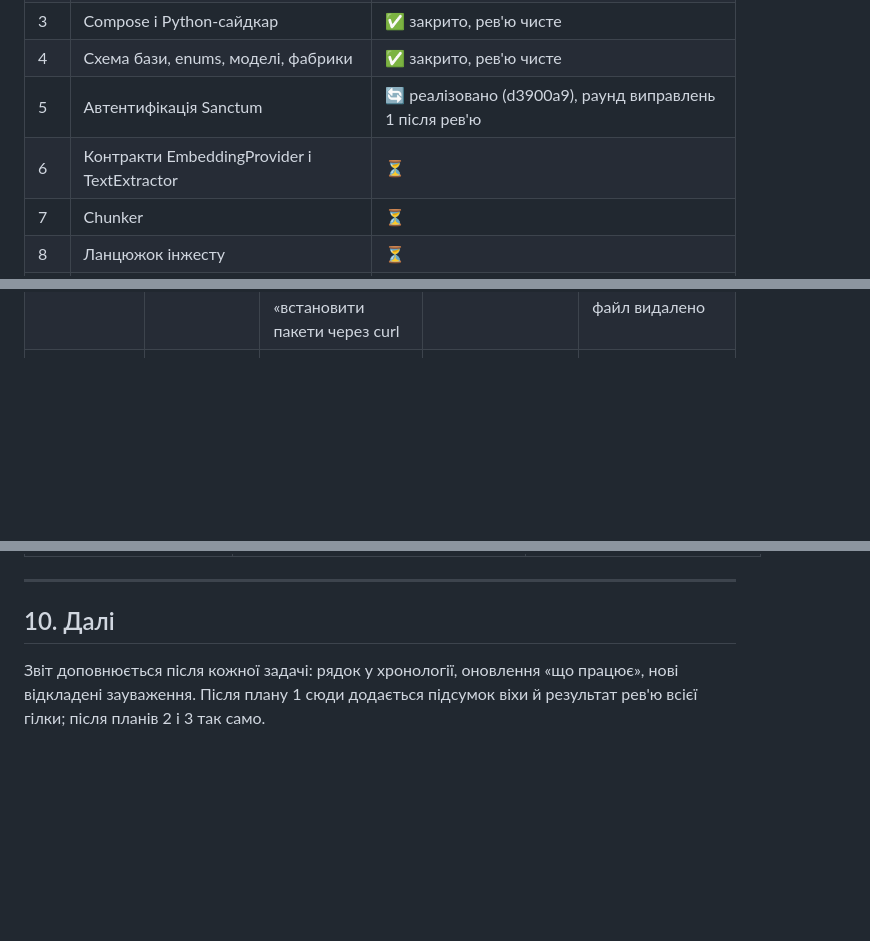
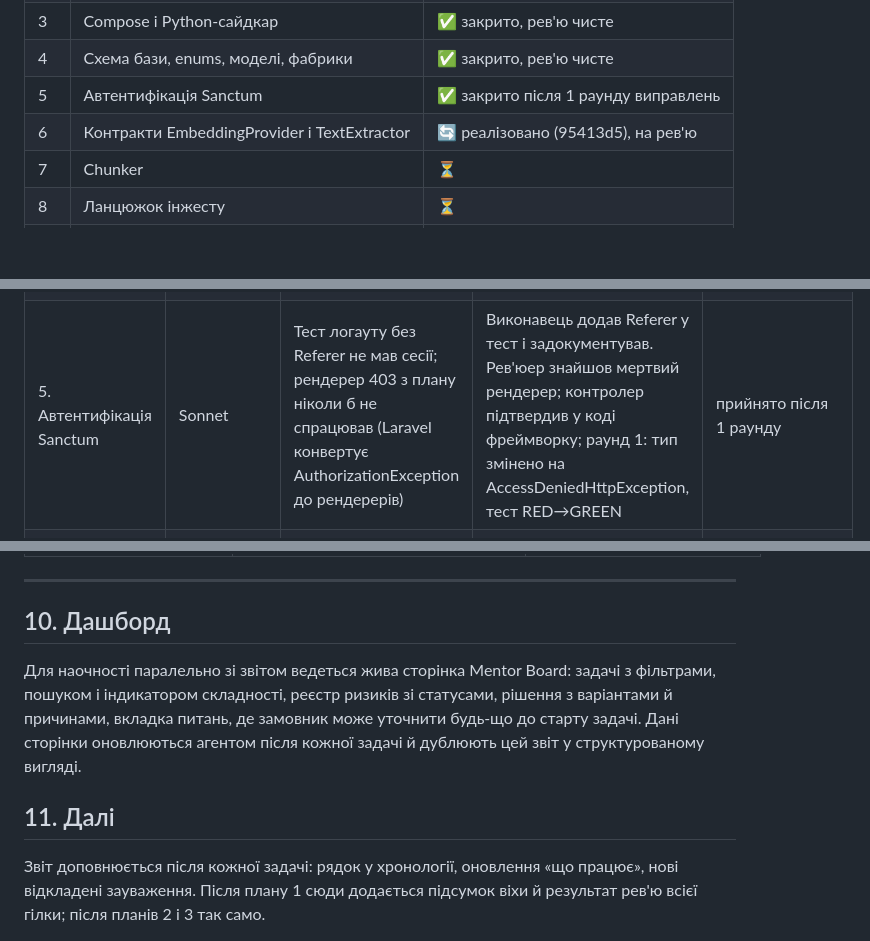
Before and after one commit to PanOleg/hurma-onboarding-mentor, a Markdown page: docs/process/development-report.md, 3 parts joined by grey strips. Rendered like a GitHub page; blank space fills up the shorter version.

Commit message:
docs(process): task 5 closed, task 6 on review, dashboard note
Co-Authored-By: Claude Fable 5.1 <noreply@anthropic.com>

```diff
--- a/docs/process/development-report.md
+++ b/docs/process/development-report.md
@@ -165,8 +165,8 @@ RAG-пайплайн це шість кроків: витяг тексту, ча
 | 2 | Скаффолд Laravel 13 + Pest 5 + конфіг | ✅ закрито після 1 раунду виправлень |
 | 3 | Compose і Python-сайдкар | ✅ закрито, рев'ю чисте |
 | 4 | Схема бази, enums, моделі, фабрики | ✅ закрито, рев'ю чисте |
-| 5 | Автентифікація Sanctum | 🔄 реалізовано (d3900a9), раунд виправлень 1 після рев'ю |
-| 6 | Контракти EmbeddingProvider і TextExtractor | ⏳ |
+| 5 | Автентифікація Sanctum | ✅ закрито після 1 раунду виправлень |
+| 6 | Контракти EmbeddingProvider і TextExtractor | 🔄 реалізовано (95413d5), на рев'ю |
 | 7 | Chunker | ⏳ |
 | 8 | Ланцюжок інжесту | ⏳ |
 | 9 | API документів | ⏳ |
@@ -183,6 +183,7 @@ RAG-пайплайн це шість кроків: витяг тексту, ча
 |---|---|---|---|---|
 | 1. Документи процесу, CLAUDE.md, skills | Sonnet | Рев'юер побачив «конфлікт» назв `visibilityWhere` і `visibleTo` | Не конфлікт: обидва існують за дизайном, scope делегує статичному методу, який працює й для raw-білдера. Пояснення передано в задачу 4 | прийнято з першого раунду |
 | 2. Скаффолд Laravel 13 + Pest 5 | Sonnet | Pest 5 потребує PHPUnit 13, скелет Laravel 13 пінить 12; Unit-тест із `config()` потребує застосунку; rsync перезаписав CLAUDE.md; у скелеті стоковий AGENTS.md від Laravel Boost з інструкціями «встановити пакети через curl | bash» | Виконавець сам виправив перші три й задокументував. Рев'юер позначив AGENTS.md як Important: конфліктує з CLAUDE.md. Раунд виправлень 1: файл видалено | прийнято після 1 раунду |
+| 5. Автентифікація Sanctum | Sonnet | Тест логауту без Referer не мав сесії; рендерер 403 з плану ніколи б не спрацював (Laravel конвертує AuthorizationException до рендерерів) | Виконавець додав Referer у тест і задокументував. Рев'юер знайшов мертвий рендерер; контролер підтвердив у коді фреймворку; раунд 1: тип змінено на AccessDeniedHttpException, тест RED→GREEN | прийнято після 1 раунду |
 | 4. Схема бази, моделі, фабрики | Sonnet | `phpunit.xml` скелета примусово ставив SQLite, VECTOR DDL падав; phpstan вимагав generics у PHPDoc; User у Laravel 13 використовує атрибут `#[Fillable]` замість властивості | Виконавець прибрав DB-перекриття з phpunit.xml, додав PHPDoc, розширив атрибут, усе задокументував. Рев'юер підтвердив, 3 тести на реальній MariaDB | прийнято з першого раунду, 5 дрібних зауважень відкладено |
 | 3. Compose і Python-сайдкар | Sonnet | Шрифт Helvetica у тестовій PDF-фікстурі не має кирилиці, тест із брифу не міг пройти; `pytest` без `pythonpath=.` не бачив модуль | Виконавець замінив шрифт на вбудований cjk, додав pythonpath, задокументував. Рев'юер підтвердив обґрунтованість | прийнято з першого раунду, 5 дрібних зауважень відкладено на фінальне рев'ю |
 
@@ -232,6 +233,10 @@ RAG-пайплайн це шість кроків: витяг тексту, ча
 
 ---
 
-## 10. Далі
+## 10. Дашборд
+
+Для наочності паралельно зі звітом ведеться жива сторінка Mentor Board: задачі з фільтрами, пошуком і індикатором складності, реєстр ризиків зі статусами, рішення з варіантами й причинами, вкладка питань, де замовник може уточнити будь-що до старту задачі. Дані сторінки оновлюються агентом після кожної задачі й дублюють цей звіт у структурованому вигляді.
+
+## 11. Далі
 
 Звіт доповнюється після кожної задачі: рядок у хронології, оновлення «що працює», нові відкладені зауваження. Після плану 1 сюди додається підсумок віхи й результат рев'ю всієї гілки; після планів 2 і 3 так само.
```
Also changed, not shown: 1 other file.
